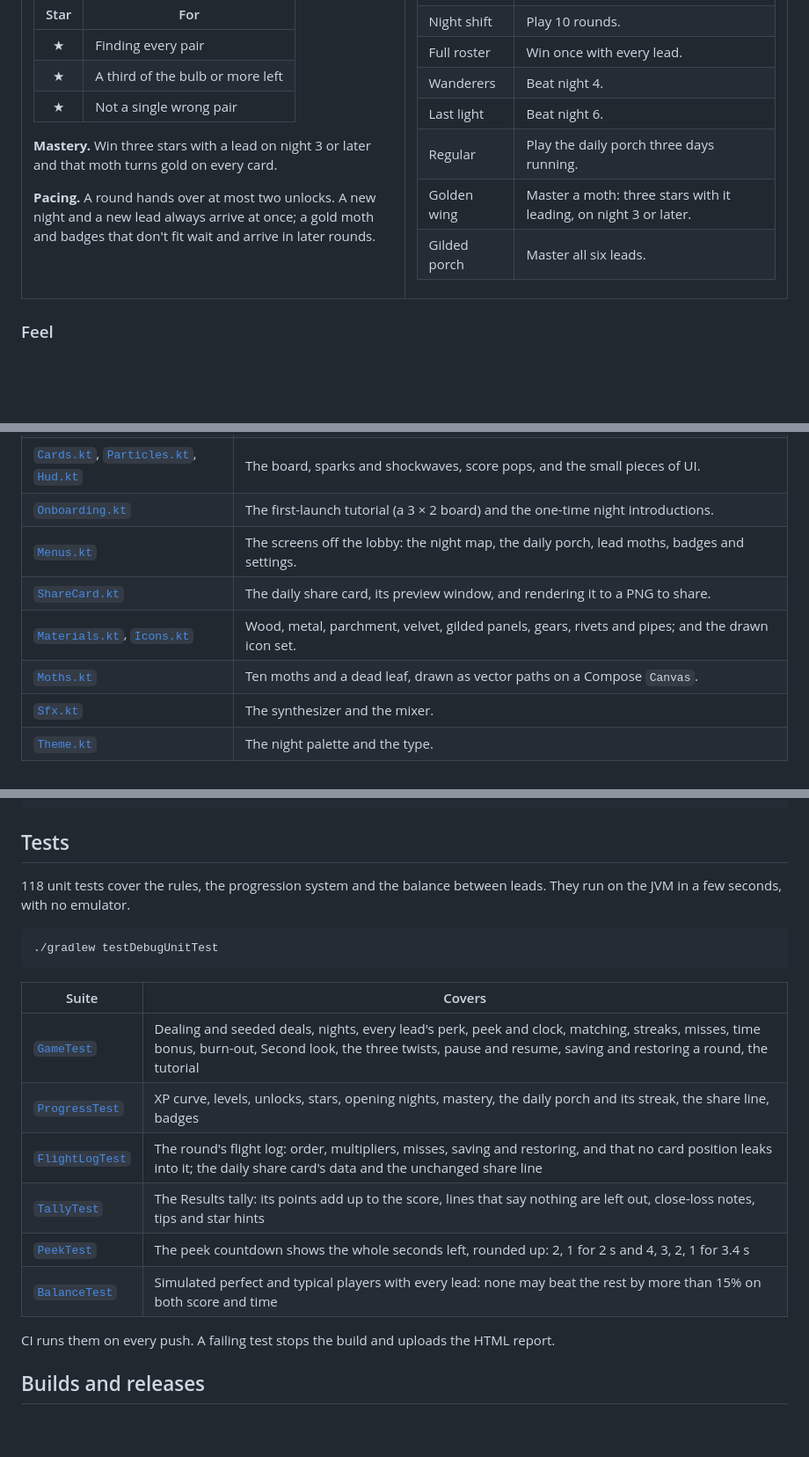
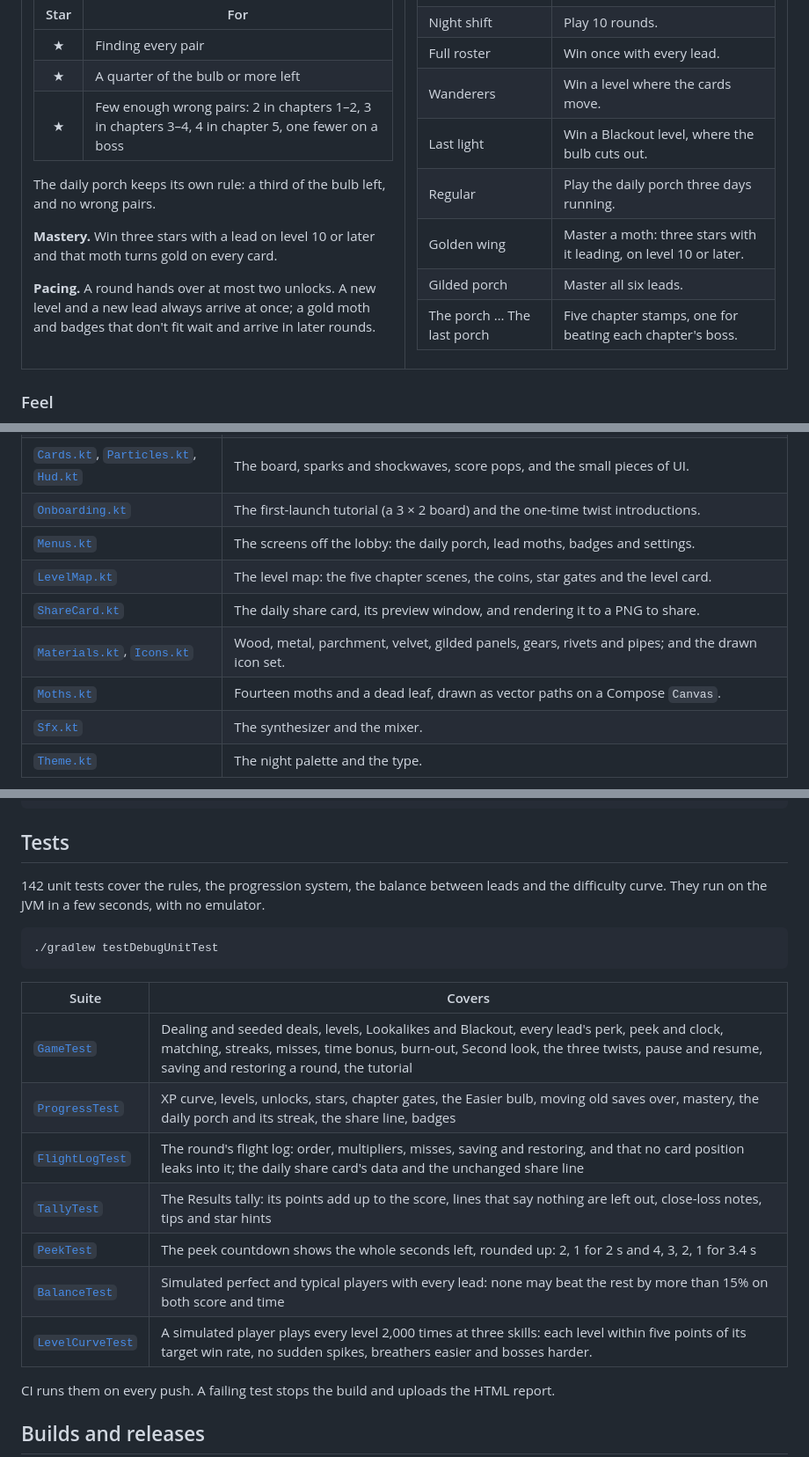
Before and after one commit to ImtiazHossain-Eshan/porchlight, a Markdown page: README.md, 3 parts joined by grey strips. Shown at 88% size. Rendered like a GitHub page; blank space fills up the shorter version.

````diff
--- a/README.md
+++ b/README.md
@@ -143,12 +146,14 @@ Levels need 200, 500, 900, 1,400 and 2,000 XP in total.
 | Star | For |
 | :---: | --- |
 | ★ | Finding every pair |
-| ★ | A third of the bulb or more left |
-| ★ | Not a single wrong pair |
+| ★ | A quarter of the bulb or more left |
+| ★ | Few enough wrong pairs: 2 in chapters 1–2, 3 in chapters 3–4, 4 in chapter 5, one fewer on a boss |
 
-**Mastery.** Win three stars with a lead on night 3 or later and that moth turns gold on every card.
+The daily porch keeps its own rule: a third of the bulb left, and no wrong pairs.
 
-**Pacing.** A round hands over at most two unlocks. A new night and a new lead always arrive at once; a gold moth and badges that don't fit wait and arrive in later rounds.
+**Mastery.** Win three stars with a lead on level 10 or later and that moth turns gold on every card.
+
+**Pacing.** A round hands over at most two unlocks. A new level and a new lead always arrive at once; a gold moth and badges that don't fit wait and arrive in later rounds.
 
 </td>
 <td valign="top" width="50%">
@@ -164,11 +169,12 @@ Levels need 200, 500, 900, 1,400 and 2,000 XP in total.
 | Melody | Find six pairs in a row on a board of 8 pairs or more. |
 | Night shift | Play 10 rounds. |
 | Full roster | Win once with every lead. |
-| Wanderers | Beat night 4. |
-| Last light | Beat night 6. |
+| Wanderers | Win a level where the cards move. |
+| Last light | Win a Blackout level, where the bulb cuts out. |
 | Regular | Play the daily porch three days running. |
-| Golden wing | Master a moth: three stars with it leading, on night 3 or later. |
+| Golden wing | Master a moth: three stars with it leading, on level 10 or later. |
 | Gilded porch | Master all six leads. |
+| The porch … The last porch | Five chapter stamps, one for beating each chapter's boss. |
 
 </td>
 </tr>
@@ -289,11 +295,12 @@ flowchart LR
 | [`Bulb.kt`](app/src/main/java/app/porchlight/game/Bulb.kt), [`Flock.kt`](app/src/main/java/app/porchlight/game/Flock.kt), [`Scene.kt`](app/src/main/java/app/porchlight/game/Scene.kt) | The bulb that is the timer, the moths that orbit it, and the night wall it lights. |
 | [`Shaders.kt`](app/src/main/java/app/porchlight/game/Shaders.kt), [`Bloom.kt`](app/src/main/java/app/porchlight/game/Bloom.kt), [`Depth.kt`](app/src/main/java/app/porchlight/game/Depth.kt) | The AGSL shaders and what the phone can draw, the bloom layer, and the tilt sensor and frame watch. |
 | [`Cards.kt`](app/src/main/java/app/porchlight/game/Cards.kt), [`Particles.kt`](app/src/main/java/app/porchlight/game/Particles.kt), [`Hud.kt`](app/src/main/java/app/porchlight/game/Hud.kt) | The board, sparks and shockwaves, score pops, and the small pieces of UI. |
-| [`Onboarding.kt`](app/src/main/java/app/porchlight/game/Onboarding.kt) | The first-launch tutorial (a 3 × 2 board) and the one-time night introductions. |
-| [`Menus.kt`](app/src/main/java/app/porchlight/game/Menus.kt) | The screens off the lobby: the night map, the daily porch, lead moths, badges and settings. |
+| [`Onboarding.kt`](app/src/main/java/app/porchlight/game/Onboarding.kt) | The first-launch tutorial (a 3 × 2 board) and the one-time twist introductions. |
+| [`Menus.kt`](app/src/main/java/app/porchlight/game/Menus.kt) | The screens off the lobby: the daily porch, lead moths, badges and settings. |
+| [`LevelMap.kt`](app/src/main/java/app/porchlight/game/LevelMap.kt) | The level map: the five chapter scenes, the coins, star gates and the level card. |
 | [`ShareCard.kt`](app/src/main/java/app/porchlight/game/ShareCard.kt) | The daily share card, its preview window, and rendering it to a PNG to share. |
 | [`Materials.kt`](app/src/main/java/app/porchlight/game/Materials.kt), [`Icons.kt`](app/src/main/java/app/porchlight/game/Icons.kt) | Wood, metal, parchment, velvet, gilded panels, gears, rivets and pipes; and the drawn icon set. |
-| [`Moths.kt`](app/src/main/java/app/porchlight/game/Moths.kt) | Ten moths and a dead leaf, drawn as vector paths on a Compose `Canvas`. |
+| [`Moths.kt`](app/src/main/java/app/porchlight/game/Moths.kt) | Fourteen moths and a dead leaf, drawn as vector paths on a Compose `Canvas`. |
 | [`Sfx.kt`](app/src/main/java/app/porchlight/game/Sfx.kt) | The synthesizer and the mixer. |
 | [`Theme.kt`](app/src/main/java/app/porchlight/game/Theme.kt) | The night palette and the type. |
 
@@ -340,7 +347,7 @@ sdk.dir=C\:/Users/<you>/AppData/Local/Android/Sdk
 
 ## Tests
 
-118 unit tests cover the rules, the progression system and the balance between leads. They run on the JVM in a few seconds, with no emulator.
+142 unit tests cover the rules, the progression system, the balance between leads and the difficulty curve. They run on the JVM in a few seconds, with no emulator.
 
 ```bash
 ./gradlew testDebugUnitTest
@@ -348,12 +355,13 @@ sdk.dir=C\:/Users/<you>/AppData/Local/Android/Sdk
 
 | Suite | Covers |
 | --- | --- |
-| [`GameTest`](app/src/test/java/app/porchlight/game/GameTest.kt) | Dealing and seeded deals, nights, every lead's perk, peek and clock, matching, streaks, misses, time bonus, burn-out, Second look, the three twists, pause and resume, saving and restoring a round, the tutorial |
-| [`ProgressTest`](app/src/test/java/app/porchlight/game/ProgressTest.kt) | XP curve, levels, unlocks, stars, opening nights, mastery, the daily porch and its streak, the share line, badges |
+| [`GameTest`](app/src/test/java/app/porchlight/game/GameTest.kt) | Dealing and seeded deals, levels, Lookalikes and Blackout, every lead's perk, peek and clock, matching, streaks, misses, time bonus, burn-out, Second look, the three twists, pause and resume, saving and restoring a round, the tutorial |
+| [`ProgressTest`](app/src/test/java/app/porchlight/game/ProgressTest.kt) | XP curve, levels, unlocks, stars, chapter gates, the Easier bulb, moving old saves over, mastery, the daily porch and its streak, the share line, badges |
 | [`FlightLogTest`](app/src/test/java/app/porchlight/game/FlightLogTest.kt) | The round's flight log: order, multipliers, misses, saving and restoring, and that no card position leaks into it; the daily share card's data and the unchanged share line |
 | [`TallyTest`](app/src/test/java/app/porchlight/game/TallyTest.kt) | The Results tally: its points add up to the score, lines that say nothing are left out, close-loss notes, tips and star hints |
 | [`PeekTest`](app/src/test/java/app/porchlight/game/PeekTest.kt) | The peek countdown shows the whole seconds left, rounded up: 2, 1 for 2 s and 4, 3, 2, 1 for 3.4 s |
 | [`BalanceTest`](app/src/test/java/app/porchlight/game/BalanceTest.kt) | Simulated perfect and typical players with every lead: none may beat the rest by more than 15% on both score and time |
+| [`LevelCurveTest`](app/src/test/java/app/porchlight/game/LevelCurveTest.kt) | A simulated player plays every level 2,000 times at three skills: each level within five points of its target win rate, no sudden spikes, breathers easier and bosses harder. |
 
 CI runs them on every push. A failing test stops the build and uploads the HTML report.
 
````
Also changed, not shown: other parts of README.md (+23 -20 lines), docs/screens/6-levels.png (added), docs/screens/6-nights.png (deleted), 2 other files.
